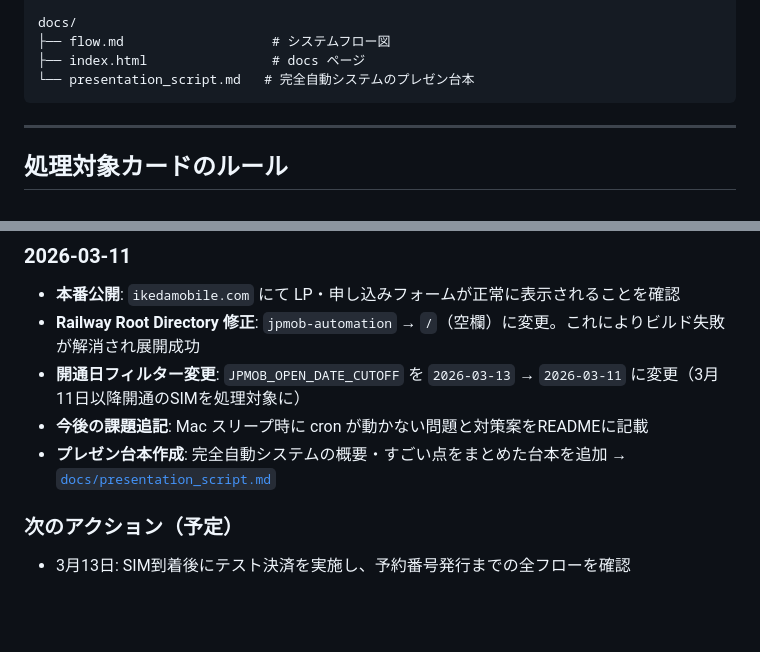
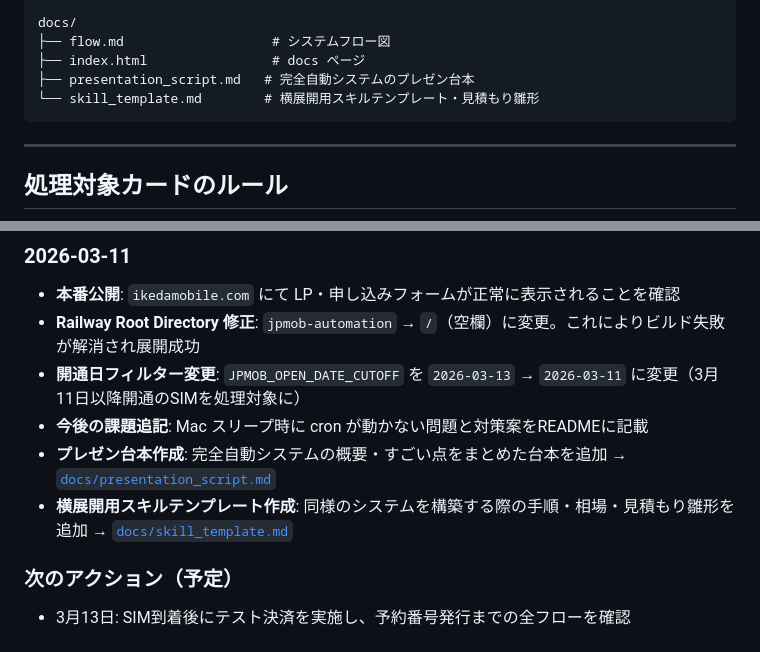
Before and after one commit to ikedachiin-maker/ikedamobile, a Markdown page: README.md, 2 parts joined by grey strips. Drawn GitHub-style; blank space fills up the shorter version.

Commit message:
docs: 横展開用スキルテンプレート・見積もり雛形を追加
Co-Authored-By: Claude Sonnet 4.6 <noreply@anthropic.com>

````diff
--- a/README.md
+++ b/README.md
@@ -118,7 +118,8 @@ lp/
 docs/
 ├── flow.md                   # システムフロー図
 ├── index.html                # docs ページ
-└── presentation_script.md   # 完全自動システムのプレゼン台本
+├── presentation_script.md   # 完全自動システムのプレゼン台本
+└── skill_template.md        # 横展開用スキルテンプレート・見積もり雛形
 ```
 
 ---
@@ -456,6 +457,7 @@ Mac がスリープ中・電源オフの場合は当日の処理が行われな
 - **開通日フィルター変更**: `JPMOB_OPEN_DATE_CUTOFF` を `2026-03-13` → `2026-03-11` に変更（3月11日以降開通のSIMを処理対象に）
 - **今後の課題追記**: Mac スリープ時に cron が動かない問題と対策案をREADMEに記載
 - **プレゼン台本作成**: 完全自動システムの概要・すごい点をまとめた台本を追加 → [`docs/presentation_script.md`](docs/presentation_script.md)
+- **横展開用スキルテンプレート作成**: 同様のシステムを構築する際の手順・相場・見積もり雛形を追加 → [`docs/skill_template.md`](docs/skill_template.md)
 
 ### 次のアクション（予定）
 
````
Also changed, not shown: docs/skill_template.md (added, +191 -0 lines).
